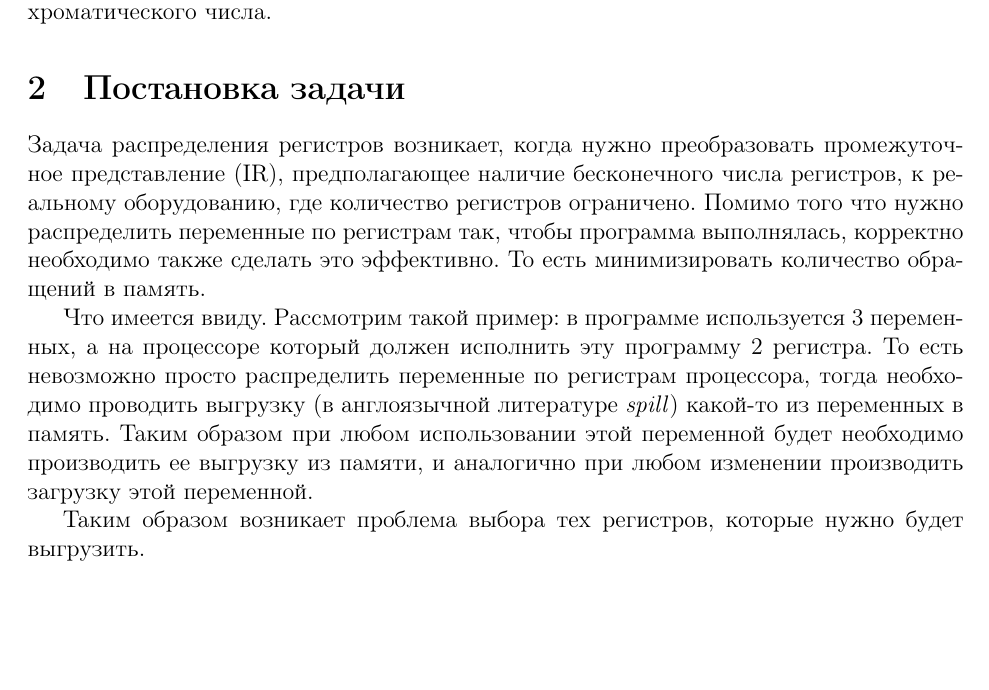
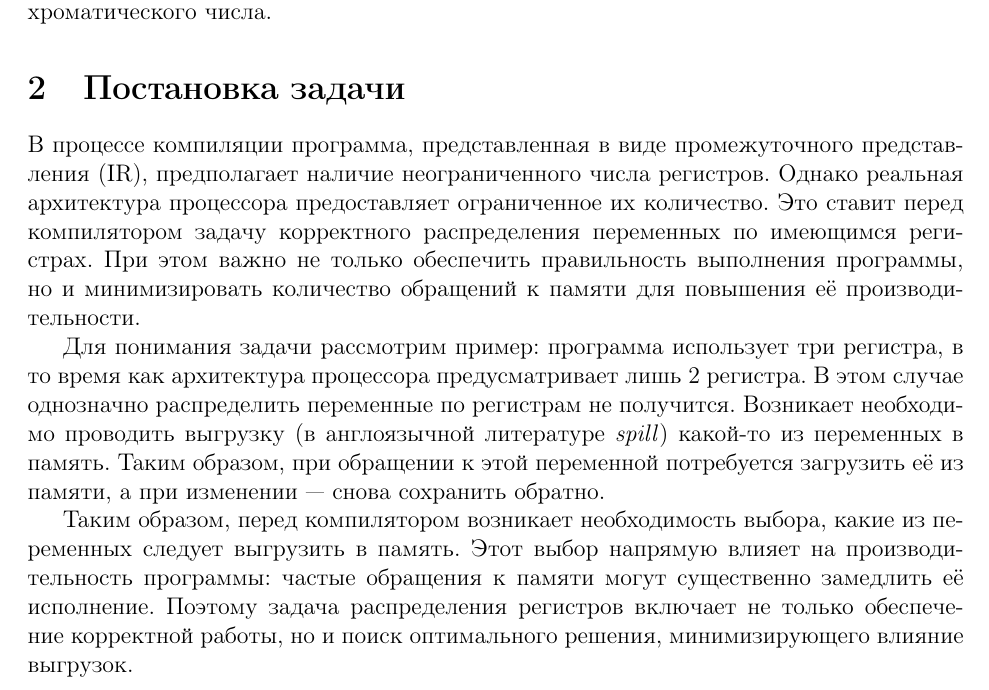
Before and after one commit to rustam2027/register-allocation, a LaTeX document (src/paper.tex): part of page 1 of 7, cut so that both start at the same text, the shorter picture padded with empty space. Compiled offline with pdfLaTeX.

Commit message:
Update problem statement

```diff
--- a/src/paper.tex
+++ b/src/paper.tex
@@ -42,18 +42,22 @@
 хроматического числа. % Не очень хорошо подобраны слова
 
 \section{Постановка задачи}
-Задача распределения регистров возникает, когда нужно преобразовать промежуточное представление (IR),
-предполагающее наличие бесконечного числа регистров, к реальному оборудованию, где количество регистров
-ограничено. Помимо того что нужно распределить переменные по регистрам так, чтобы программа выполнялась,
-корректно необходимо также сделать это эффективно. То есть минимизировать количество обращений в память.
+В процессе компиляции программа, представленная в виде промежуточного представления (IR), предполагает
+наличие неограниченного числа регистров. Однако реальная архитектура процессора предоставляет ограниченное
+их количество. Это ставит перед компилятором задачу корректного распределения переменных по имеющимся
+регистрах. При этом важно не только обеспечить правильность выполнения программы, но и минимизировать
+количество обращений к памяти для повышения её производительности.
 
-Что имеется ввиду. Рассмотрим такой пример: в программе используется 3 переменных, а на процессоре
-который должен исполнить эту программу 2 регистра. То есть невозможно просто распределить переменные
-по регистрам процессора, тогда необходимо проводить выгрузку (в англоязычной литературе \textit{spill})
-какой-то из переменных в память. Таким образом при любом использовании этой переменной будет необходимо
-производить ее выгрузку из памяти, и аналогично при любом изменении производить загрузку этой переменной.
+Для понимания задачи рассмотрим пример: программа использует три регистра, в то время как архитектура
+процессора предусматривает лишь 2 регистра. В этом случае однозначно распределить переменные по регистрам
+не получится. Возникает необходимо проводить выгрузку (в англоязычной литературе \textit{spill})
+какой-то из переменных в память. Таким образом, при обращении к этой переменной потребуется загрузить
+её из памяти, а при изменении — снова сохранить обратно.
 
-Таким образом возникает проблема выбора тех регистров, которые нужно будет выгрузить. % Не очень
+Таким образом, перед компилятором возникает необходимость выбора, какие из переменных следует выгрузить
+в память. Этот выбор напрямую влияет на производительность программы: частые обращения к памяти могут
+существенно замедлить её исполнение. Поэтому задача распределения регистров включает не только обеспечение
+корректной работы, но и поиск оптимального решения, минимизирующего влияние выгрузок.
 
 \section{Определение сложности задачи}
 \label{seg:complexity}
```
Also changed, not shown: paper.pdf.
